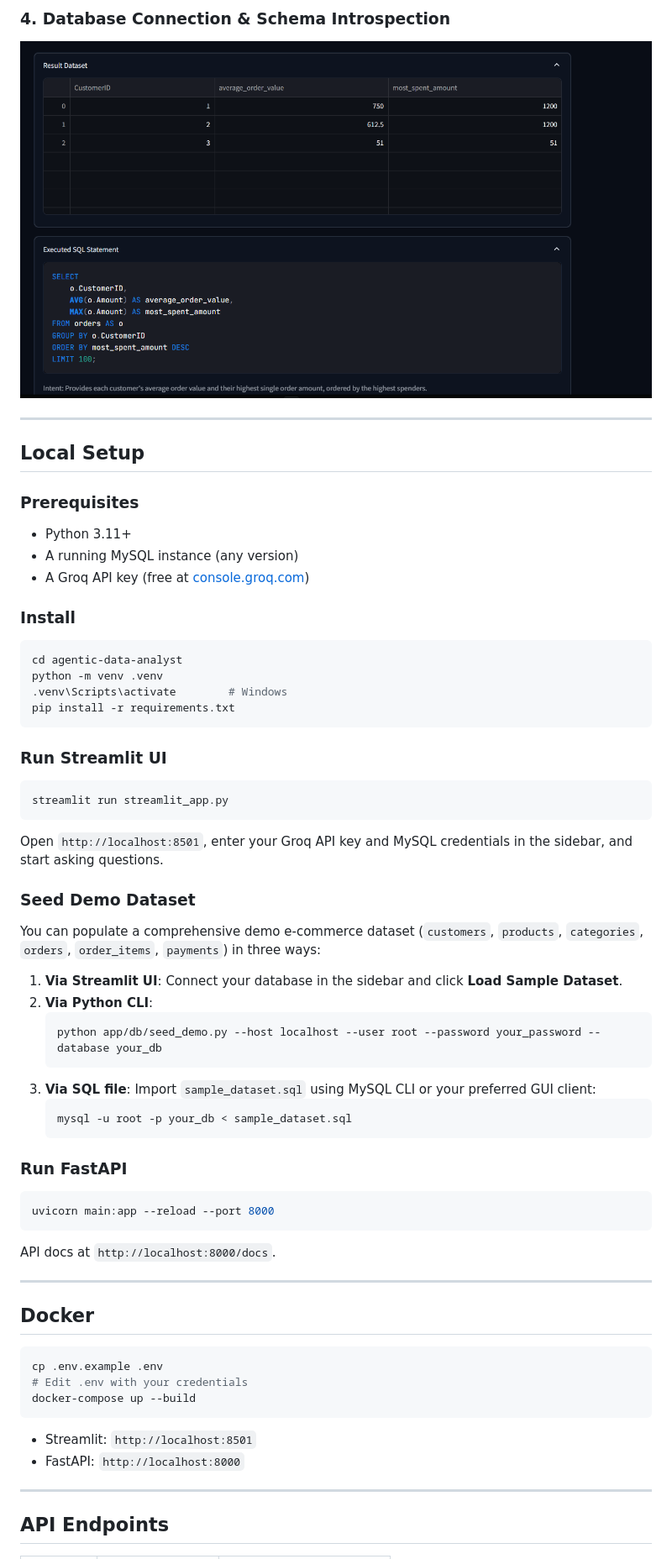
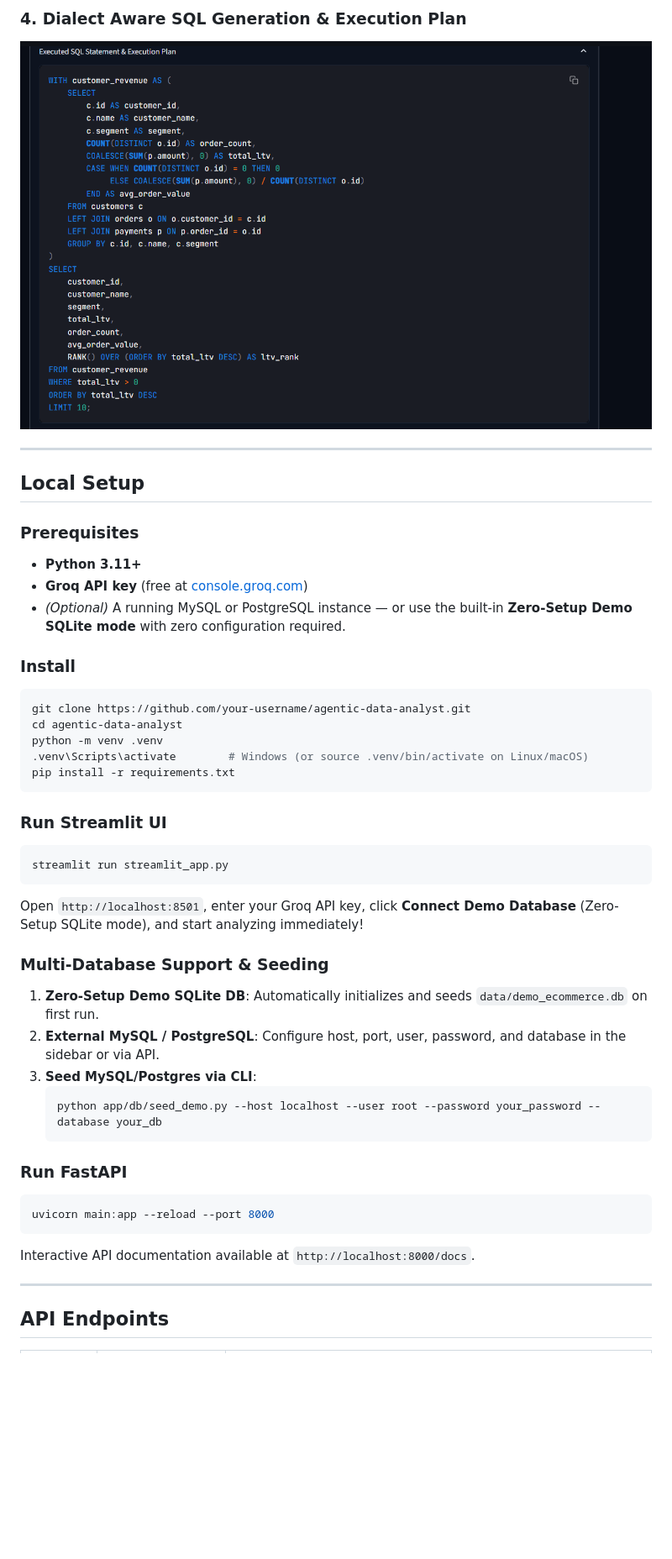
Before and after one commit to Ujjwal-Bajpayee/Agentic-Data-Analyst, a Markdown page: README.md, the part around one of its changes. Shown at 84% size. Rendered like a GitHub page; pictures changed too: png/png4.png (deleted), png/sql_code.png (added); blank space fills up the shorter version.

Commit message:
add multi-database engine, schema linking, Plotly viz, and streaming traces

````diff
--- a/README.md
+++ b/README.md
@@ -75,6 +86,6 @@ The following screenshots demonstrate the workspace layout, natural language que
 
-### 4. Database Connection & Schema Introspection
-![Workspace Layout](png/png4.png)
+### 4. Dialect Aware SQL Generation & Execution Plan
+![Executed SQL Statement](png/sql_code.png)
 
 ---
 
@@ -82,16 +93,17 @@ The following screenshots demonstrate the workspace layout, natural language que
 
 ### Prerequisites
 
-- Python 3.11+
-- A running MySQL instance (any version)
-- A Groq API key (free at [console.groq.com](https://console.groq.com))
+- **Python 3.11+**
+- **Groq API key** (free at [console.groq.com](https://console.groq.com))
+- *(Optional)* A running MySQL or PostgreSQL instance — or use the built-in **Zero-Setup Demo SQLite mode** with zero configuration required.
 
 ### Install
 
 ```bash
+git clone https://github.com/your-username/agentic-data-analyst.git
 cd agentic-data-analyst
 python -m venv .venv
-.venv\Scripts\activate        # Windows
+.venv\Scripts\activate        # Windows (or source .venv/bin/activate on Linux/macOS)
 pip install -r requirements.txt
 ```
 
@@ -101,20 +113,15 @@ pip install -r requirements.txt
 streamlit run streamlit_app.py
 ```
 
-Open `http://localhost:8501`, enter your Groq API key and MySQL credentials in the sidebar, and start asking questions.
+Open `http://localhost:8501`, enter your Groq API key, click **Connect Demo Database** (Zero-Setup SQLite mode), and start analyzing immediately!
 
-### Seed Demo Dataset
+### Multi-Database Support & Seeding
 
-You can populate a comprehensive demo e-commerce dataset (`customers`, `products`, `categories`, `orders`, `order_items`, `payments`) in three ways:
-
-1. **Via Streamlit UI**: Connect your database in the sidebar and click **Load Sample Dataset**.
-2. **Via Python CLI**:
+1. **Zero-Setup Demo SQLite DB**: Automatically initializes and seeds `data/demo_ecommerce.db` on first run.
+2. **External MySQL / PostgreSQL**: Configure host, port, user, password, and database in the sidebar or via API.
+3. **Seed MySQL/Postgres via CLI**:
    ```bash
    python app/db/seed_demo.py --host localhost --user root --password your_password --database your_db
-   ```
-3. **Via SQL file**: Import `sample_dataset.sql` using MySQL CLI or your preferred GUI client:
-   ```bash
-   mysql -u root -p your_db < sample_dataset.sql
    ```
 
 ### Run FastAPI
@@ -123,20 +130,7 @@ You can populate a comprehensive demo e-commerce dataset (`customers`, `products
 uvicorn main:app --reload --port 8000
 ```
 
-API docs at `http://localhost:8000/docs`.
-
----
-
-## Docker
-
-```bash
-cp .env.example .env
-# Edit .env with your credentials
-docker-compose up --build
-```
-
-- Streamlit: `http://localhost:8501`
-- FastAPI: `http://localhost:8000`
+Interactive API documentation available at `http://localhost:8000/docs`.
 
 ---
 
````
Also changed, not shown: other parts of README.md (+58 -38 lines), png/png3.png, 15 other files.
